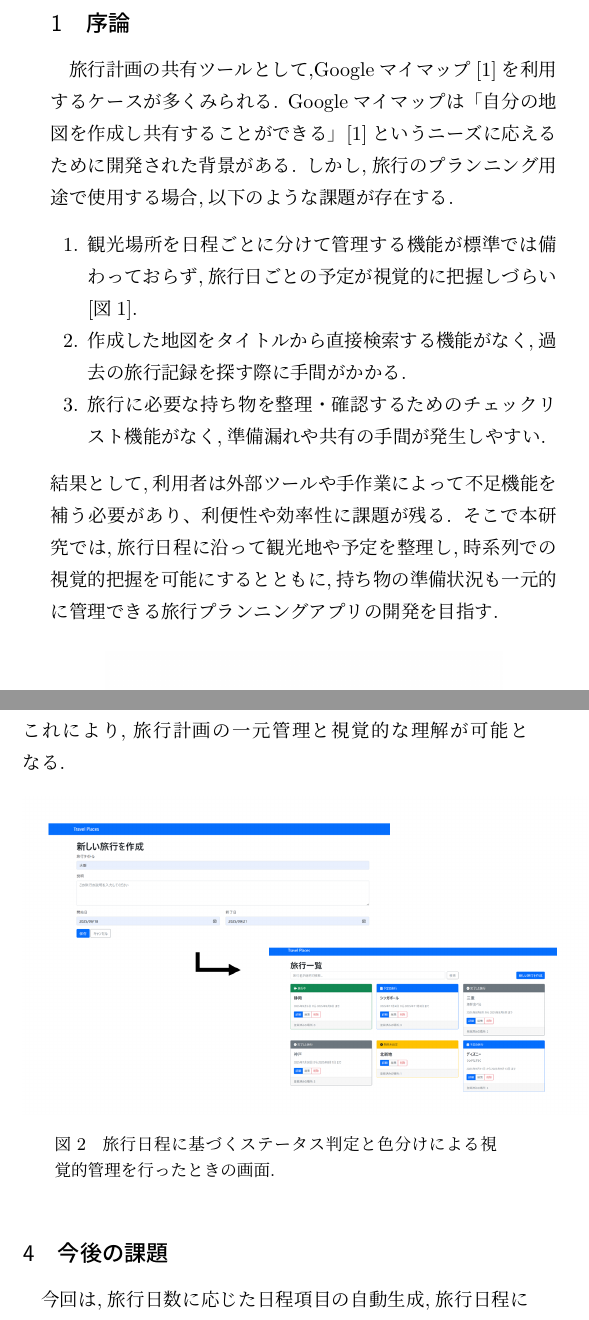
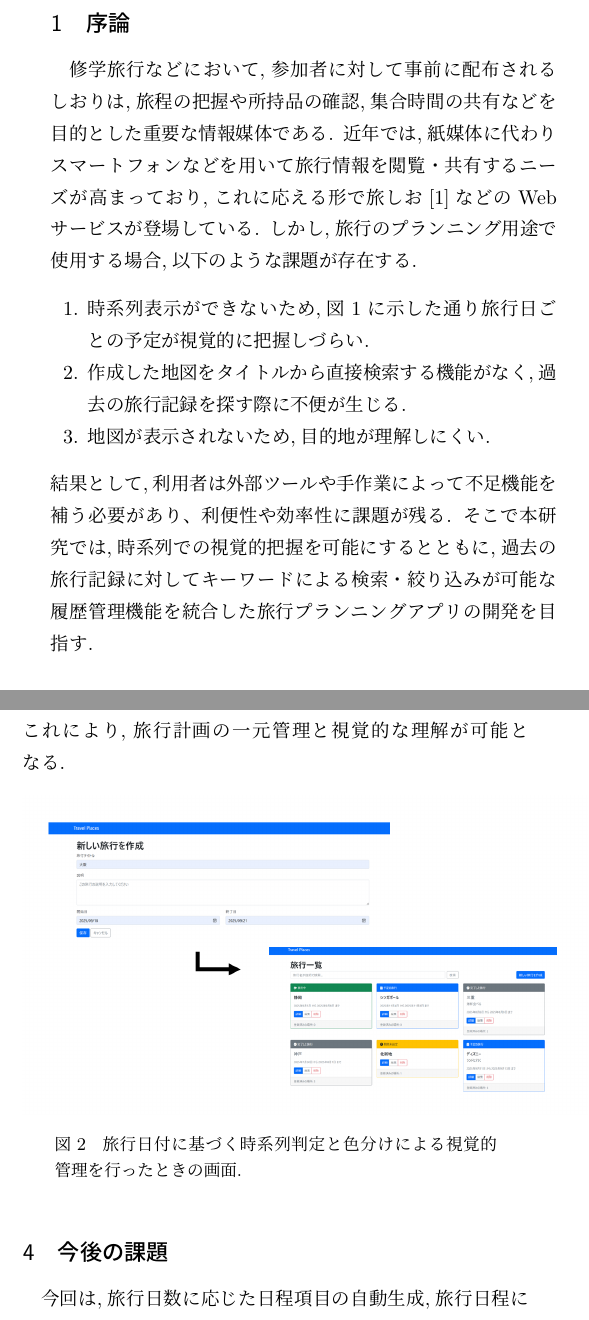
Before and after one commit to Kanon-Yamamoto/my_work_space, a LaTeX document (handout_templates/handout_template/handout.tex): two parts of the columns of the page, joined at a grey line, cut so that both start at the same text. Compiled offline with pLaTeX and dvipdfmx.

Commit message:
handout 0910

```diff
--- a/handout_templates/handout_template/handout.tex
+++ b/handout_templates/handout_template/handout.tex
@@ -21,15 +21,14 @@
 
 
 \section{序論}
-\label{sec:org4856159}
-旅行計画の共有ツールとして,Googleマイマップ[1]を利用するケースが多くみられる.
-Googleマイマップは「自分の地図を作成し共有することができる」[1]というニーズに応えるために開発された背景がある.
+\label{sec:org59b7a64}
+修学旅行などにおいて,参加者に対して事前に配布されるしおりは,旅程の把握や所持品の確認,集合時間の共有などを目的とした重要な情報媒体である.
+近年では,紙媒体に代わりスマートフォンなどを用いて旅行情報を閲覧・共有するニーズが高まっており,これに応える形で旅しお[1]などのWebサービスが登場している.
 しかし,旅行のプランニング用途で使用する場合,以下のような課題が存在する.
 \begin{enumerate}
-\item 観光場所を日程ごとに分けて管理する機能が標準では備わっておらず,旅行日ごとの予定が視覚的に把握しづらい[図1].
-\item 作成した地図をタイトルから直接検索する機能がなく,過去の旅行記録を探す際に手間がかかる.
-\item 旅行に必要な持ち物を整理・確認するためのチェックリスト機能がなく,準備漏れや共有の手間が発生しやすい.
+\item 時系列表示ができないため,図1に示した通り旅行日ごとの予定が視覚的に把握しづらい.
+\item 作成した地図をタイトルから直接検索する機能がなく,過去の旅行記録を探す際に不便が生じる.
+\item 地図が表示されないため,目的地が理解しにくい.
 \end{enumerate}
 結果として,利用者は外部ツールや手作業によって不足機能を補う必要があり、利便性や効率性に課題が残る.
-そこで本研究では,旅行日程に沿って観光地や予定を整理し,時系列での視覚的把握を可能にするとともに,持ち物の準備状況も一元的に管理できる
-旅行プランニングアプリの開発を目指す.
+そこで本研究では,時系列での視覚的把握を可能にするとともに,過去の旅行記録に対してキーワードによる検索・絞り込みが可能な履歴管理機能を統合した旅行プランニングアプリの開発を目指す.
@@ -53,7 +53,7 @@ Djangoの利点は以下の2つである.[3]
 
 
 \section{結果}
-\label{sec:org13b4891}
+\label{sec:org4d5127e}
 今回開発したWebアプリは,以下のような動作を行う.
 
 \begin{enumerate}
@@ -66,12 +66,12 @@ Djangoの利点は以下の2つである.[3]
 \begin{figure}[htbp]
 \centering
 \includegraphics[width=10cm]{./figs/trip1.png}
-\caption{\label{fig:org11f2275}旅行日程に基づくステータス判定と色分けによる視覚的管理を行ったときの画面.}
+\caption{\label{fig:orgfd927ef}旅行日付に基づく時系列判定と色分けによる視覚的管理を行ったときの画面.}
 \end{figure}
 
 
 \section{今後の課題}
-\label{sec:orgd5b4b79}
+\label{sec:orgf8ab5b0}
 今回は,旅行日数に応じた日程項目の自動生成,旅行日程に基づく色分け表示,キーワード検索機能を開発した.
 今後は,更なるユーザビリティの向上のため,旅行準備の漏れを防ぐための持ち物チェックリスト機能や,日程に応じて柔軟に観光訪問順を変更できる入れ替え機能の開発を予定している.
 これにより,旅行計画の精度向上を図る.
```
Also changed, not shown: handout_templates/handout_template/figs/rireki.png (added), handout_templates/handout_template/figs/rireki1.png (added), handout_templates/handout_template/handout.pdf, handout_templates/handout_template/handout.tex (13 more changed lines), 8 other files.
